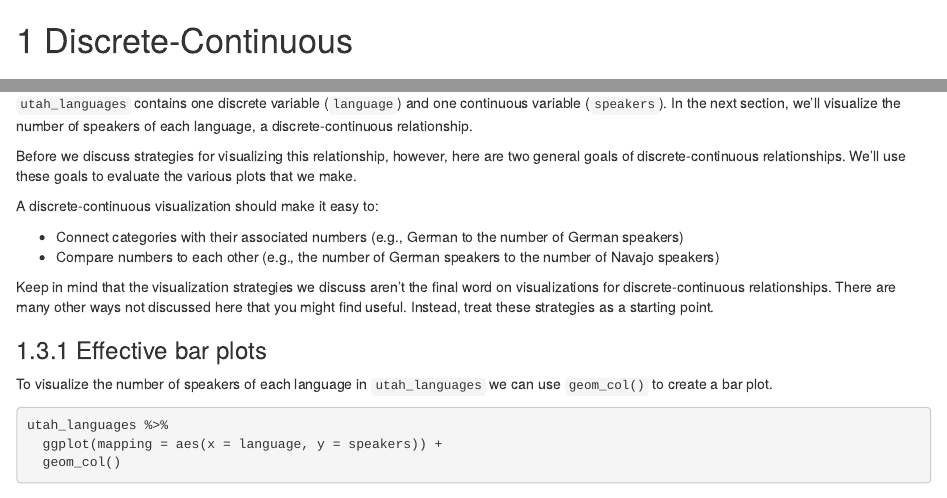
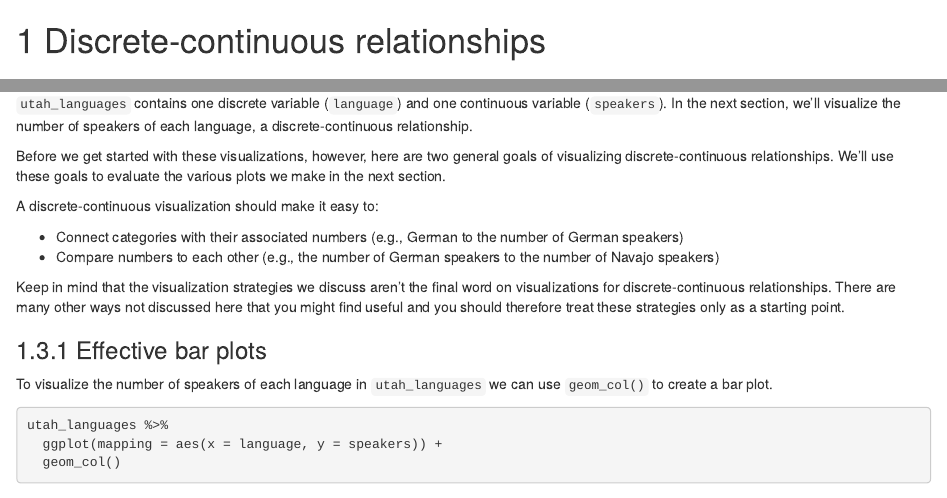
Before and after one commit to dcl-docs/data-vis, an R Markdown document (discrete-continuous.Rmd): the page in a window 1100 px wide, from its top, and a second part further down, joined at a grey line. Rendered offline with R 4.5, knitr and Pandoc, with nearby package versions; drawn as R Markdown's standard HTML page in place of the format the file asks for.

Commit message:
edit chapter titles; edit goal section

```diff
--- a/discrete-continuous.Rmd
+++ b/discrete-continuous.Rmd
@@ -162,14 +162,14 @@ head(utah_languages)
 
 `utah_languages` contains one discrete variable (`language`) and one continuous variable (`speakers`). In the next section, we'll visualize the number of speakers of each language, a discrete-continuous relationship.
 
-Before we discuss strategies for visualizing this relationship, however, here are two general goals of discrete-continuous relationships. We'll use these goals to evaluate the various plots that we make.
+Before we get started with these visualizations, however, here are two general goals of visualizing discrete-continuous relationships. We'll use these goals to evaluate the various plots we make in the next section.
 
 A discrete-continuous visualization should make it easy to:
 
 * Connect categories with their associated numbers (e.g., German to the number of German speakers)
 * Compare numbers to each other (e.g., the number of German speakers to the number of Navajo speakers)
 
-Keep in mind that the visualization strategies we discuss aren't the final word on visualizations for discrete-continuous relationships. There are many other ways not discussed here that you might find useful. Instead, treat these strategies as a starting point.
+Keep in mind that the visualization strategies we discuss aren't the final word on visualizations for discrete-continuous relationships. There are many other ways not discussed here that you might find useful and you should therefore treat these strategies only as a starting point.
 
 ### Effective bar plots
 
```
Also changed, not shown: ggplot2-basics.Rmd (+1 -1 lines), discrete-continuous.Rmd (2 more changed lines).
